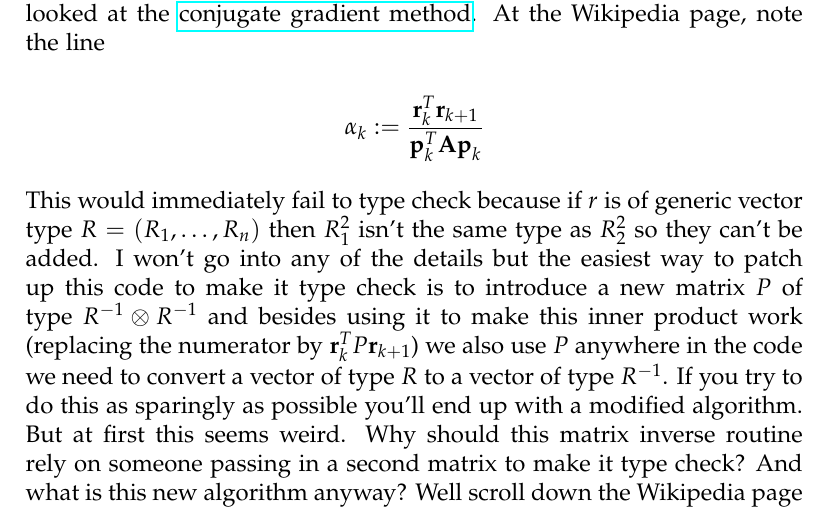
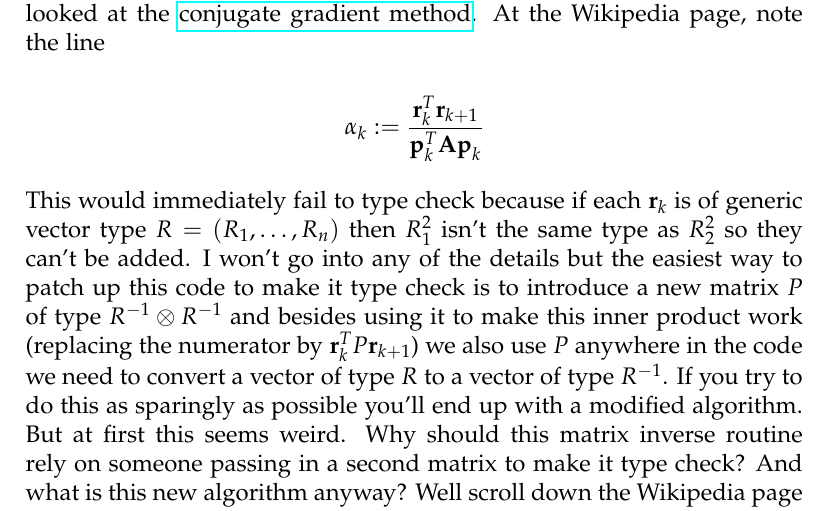
Before and after one commit to dpiponi/StableBlog, a LaTeX document (DimensionfulMatrices/DimensionfulMatrices.tex): part of page 4 of 5, cut so that both start at the same text. Compiled offline with pdfLaTeX.

Commit message:
Made an r bold

```diff
--- a/DimensionfulMatrices/DimensionfulMatrices.tex
+++ b/DimensionfulMatrices/DimensionfulMatrices.tex
@@ -180,7 +180,7 @@ At the Wikipedia page, note the line
 
 $$\alpha_k:=\frac{\mathbf{r}_k^T\mathbf{r}_{k+1}}{\mathbf{p}_k^T\mathbf{Ap}_k}$$
 
-This would immediately fail to type check because if $r$ is of generic vector type $R=(R_1,\ldots,R_n)$ then $R_1^2$ isn't the same type as $R_2^2$ so they can't be added.
+This would immediately fail to type check because if each $\mathbf{r}_k$ is of generic vector type $R=(R_1,\ldots,R_n)$ then $R_1^2$ isn't the same type as $R_2^2$ so they can't be added.
 I won't go into any of the details but the easiest way to patch up this code to make it type check is to introduce a new matrix $P$ of type $R^{-1}\otimes R^{-1}$ and besides using it to make this inner product work (replacing the numerator by $\mathbf{r}_k^T P\mathbf{r}_{k+1}$) we also use $P$ anywhere in the code we need to convert a vector of type $R$ to a vector of type $R^{-1}$.
 If you try to do this as sparingly as possible you'll end up with a modified algorithm.
 But at first this seems weird.
```
Also changed, not shown: DimensionfulMatrices/DimensionfulMatrices.pdf, 1 other file.
